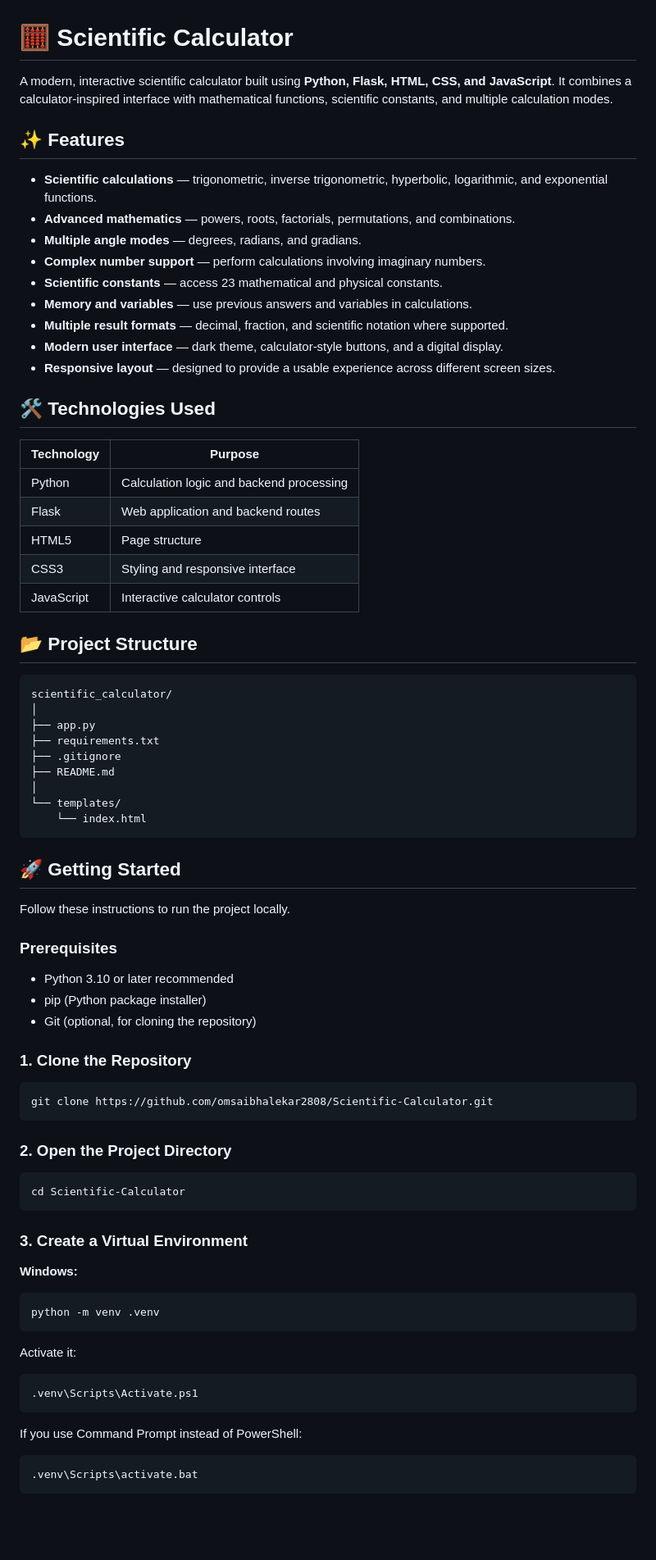
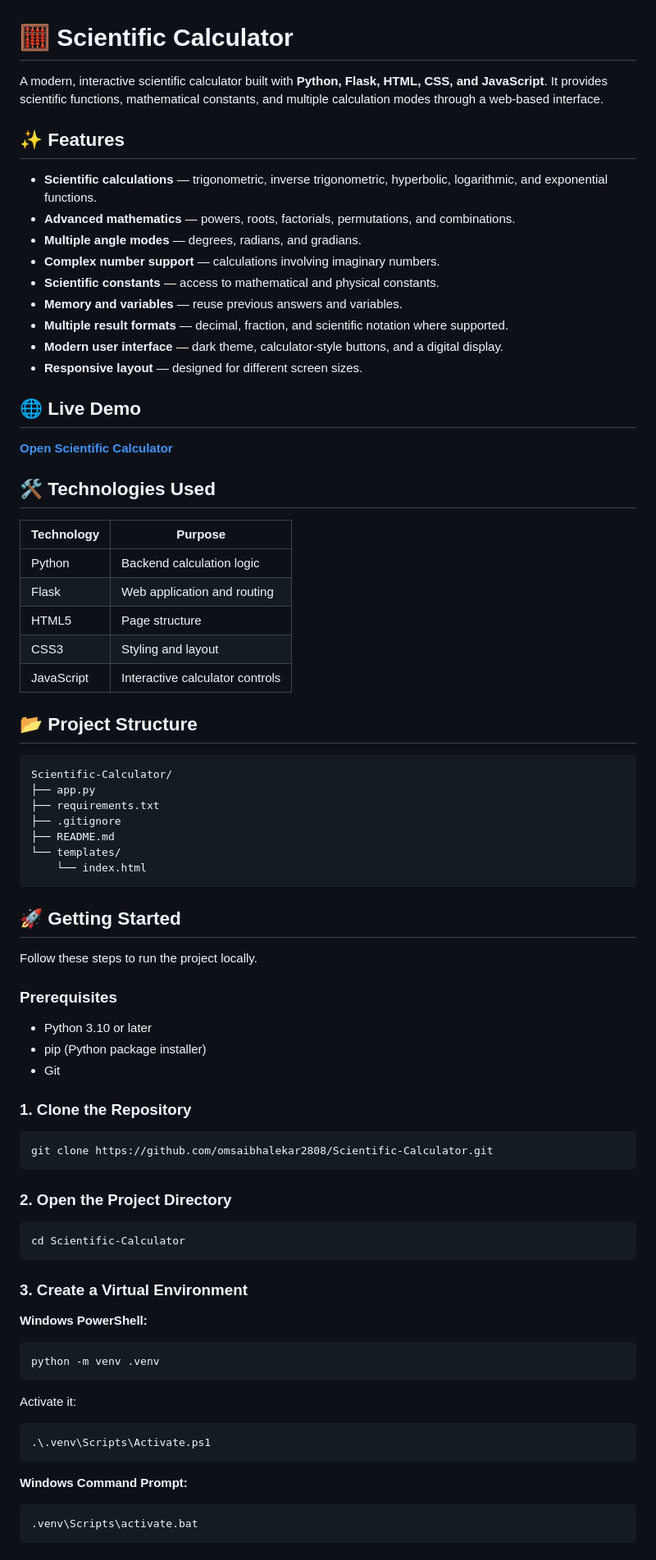
Before and after one commit to omsaibhalekar2808/Scientific-Calculator, a Markdown page: README.md, the part around one of its changes. Shown at 82% size. Rendered like a GitHub page; blank space fills up the shorter version.

Commit message:
Improve README formatting and add live demo

````diff
--- a/README.md
+++ b/README.md
@@ -1,52 +1,54 @@
 # 🧮 Scientific Calculator
 
-A modern, interactive scientific calculator built using **Python, Flask, HTML, CSS, and JavaScript**. It combines a calculator-inspired interface with mathematical functions, scientific constants, and multiple calculation modes.
+A modern, interactive scientific calculator built with **Python, Flask, HTML, CSS, and JavaScript**. It provides scientific functions, mathematical constants, and multiple calculation modes through a web-based interface.
 
 ## ✨ Features
 
 - **Scientific calculations** — trigonometric, inverse trigonometric, hyperbolic, logarithmic, and exponential functions.
 - **Advanced mathematics** — powers, roots, factorials, permutations, and combinations.
 - **Multiple angle modes** — degrees, radians, and gradians.
-- **Complex number support** — perform calculations involving imaginary numbers.
-- **Scientific constants** — access 23 mathematical and physical constants.
-- **Memory and variables** — use previous answers and variables in calculations.
+- **Complex number support** — calculations involving imaginary numbers.
+- **Scientific constants** — access to mathematical and physical constants.
+- **Memory and variables** — reuse previous answers and variables.
 - **Multiple result formats** — decimal, fraction, and scientific notation where supported.
 - **Modern user interface** — dark theme, calculator-style buttons, and a digital display.
-- **Responsive layout** — designed to provide a usable experience across different screen sizes.
+- **Responsive layout** — designed for different screen sizes.
+
+## 🌐 Live Demo
+
+**[Open Scientific Calculator](https://scientific-calculator-578e.onrender.com)**
 
 ## 🛠️ Technologies Used
 
 | Technology | Purpose |
 |---|---|
-| Python | Calculation logic and backend processing |
-| Flask | Web application and backend routes |
+| Python | Backend calculation logic |
+| Flask | Web application and routing |
 | HTML5 | Page structure |
-| CSS3 | Styling and responsive interface |
+| CSS3 | Styling and layout |
 | JavaScript | Interactive calculator controls |
 
 ## 📂 Project Structure
 
 ```text
-scientific_calculator/
-│
+Scientific-Calculator/
 ├── app.py
 ├── requirements.txt
 ├── .gitignore
 ├── README.md
-│
 └── templates/
     └── index.html
 ```
 
 ## 🚀 Getting Started
 
-Follow these instructions to run the project locally.
+Follow these steps to run the project locally.
 
 ### Prerequisites
 
-- Python 3.10 or later recommended
+- Python 3.10 or later
 - pip (Python package installer)
-- Git (optional, for cloning the repository)
+- Git
 
 ### 1. Clone the Repository
 
@@ -62,7 +64,7 @@ cd Scientific-Calculator
 
 ### 3. Create a Virtual Environment
 
-**Windows:**
+**Windows PowerShell:**
 
 ```powershell
 python -m venv .venv
@@ -71,10 +73,10 @@ python -m venv .venv
 Activate it:
 
 ```powershell
-.venv\Scripts\Activate.ps1
+.\.venv\Scripts\Activate.ps1
 ```
 
-If you use Command Prompt instead of PowerShell:
+**Windows Command Prompt:**
 
 ```bat
 .venv\Scripts\activate.bat
````
Also changed, not shown: other parts of README.md (+12 -14 lines).
